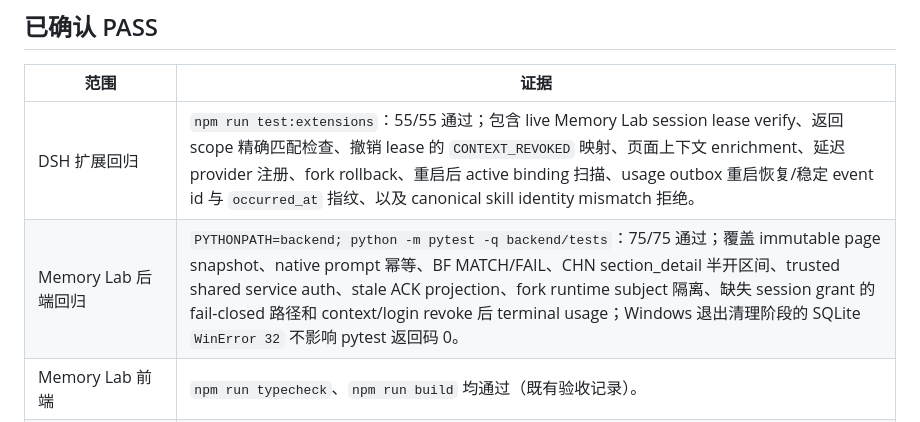
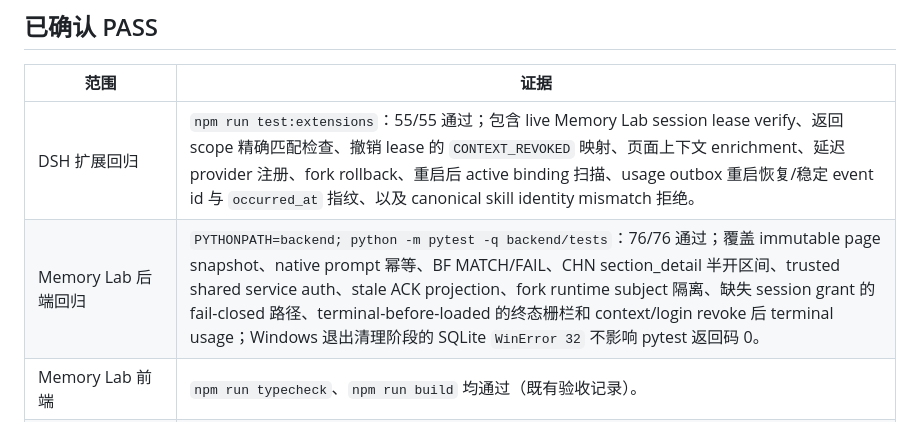
Before and after one commit to XIAHEI-hc/dsh-embeding, a Markdown page: docs/MEMORYLAB_DEVPACK_ACCEPTANCE.md, the part around the change. Rendered like a GitHub page.

Commit message:
docs: record usage ordering evidence

```diff
--- a/docs/MEMORYLAB_DEVPACK_ACCEPTANCE.md
+++ b/docs/MEMORYLAB_DEVPACK_ACCEPTANCE.md
@@ -10,7 +10,7 @@
 | 范围 | 证据 |
 |---|---|
 | DSH 扩展回归 | `npm run test:extensions`：55/55 通过；包含 live Memory Lab session lease verify、返回 scope 精确匹配检查、撤销 lease 的 `CONTEXT_REVOKED` 映射、页面上下文 enrichment、延迟 provider 注册、fork rollback、重启后 active binding 扫描、usage outbox 重启恢复/稳定 event id 与 `occurred_at` 指纹、以及 canonical skill identity mismatch 拒绝。 |
-| Memory Lab 后端回归 | `PYTHONPATH=backend; python -m pytest -q backend/tests`：75/75 通过；覆盖 immutable page snapshot、native prompt 幂等、BF MATCH/FAIL、CHN section_detail 半开区间、trusted shared service auth、stale ACK projection、fork runtime subject 隔离、缺失 session grant 的 fail-closed 路径和 context/login revoke 后 terminal usage；Windows 退出清理阶段的 SQLite `WinError 32` 不影响 pytest 返回码 0。 |
+| Memory Lab 后端回归 | `PYTHONPATH=backend; python -m pytest -q backend/tests`：76/76 通过；覆盖 immutable page snapshot、native prompt 幂等、BF MATCH/FAIL、CHN section_detail 半开区间、trusted shared service auth、stale ACK projection、fork runtime subject 隔离、缺失 session grant 的 fail-closed 路径、terminal-before-loaded 的终态栅栏和 context/login revoke 后 terminal usage；Windows 退出清理阶段的 SQLite `WinError 32` 不影响 pytest 返回码 0。 |
 | Memory Lab 前端 | `npm run typecheck`、`npm run build` 均通过（既有验收记录）。 |
 | 协议契约 | DevPack `python acceptance/check_contracts.py`：6 个合法示例通过，2 个伪造 scope 被拒绝。脚本已显式使用 UTF-8，避免 Windows GBK 环境误报。 |
 | 双 runtime 部署 | `docker ps` 显示 `dsh-user-a`、`dsh-user-b`、`dsh-gateway`、`private_mem_lab-backend` 正常运行；runtime registry 将 `runner-a`、`runner-b` 指向不同 subject、origin 和私有数据目录。 |
```
